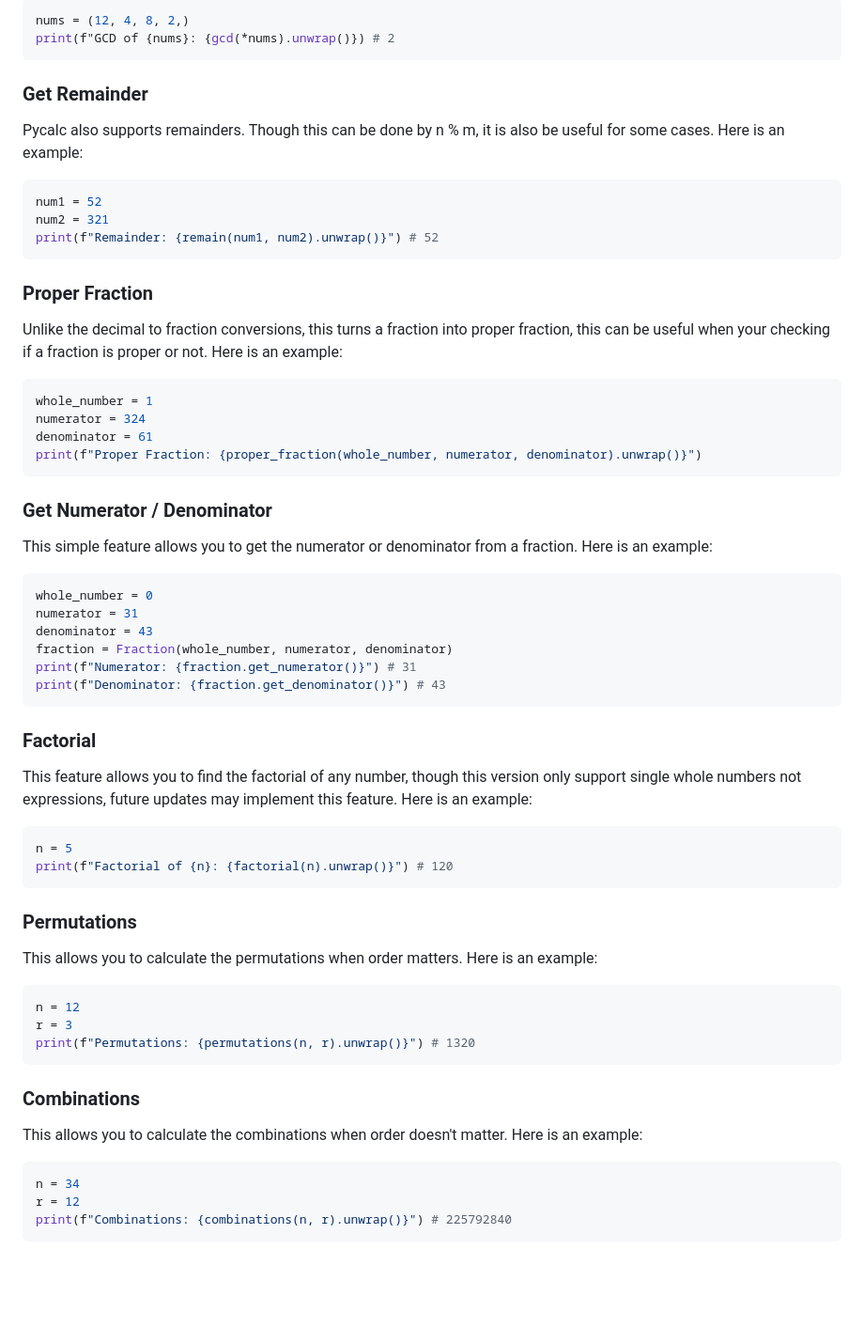
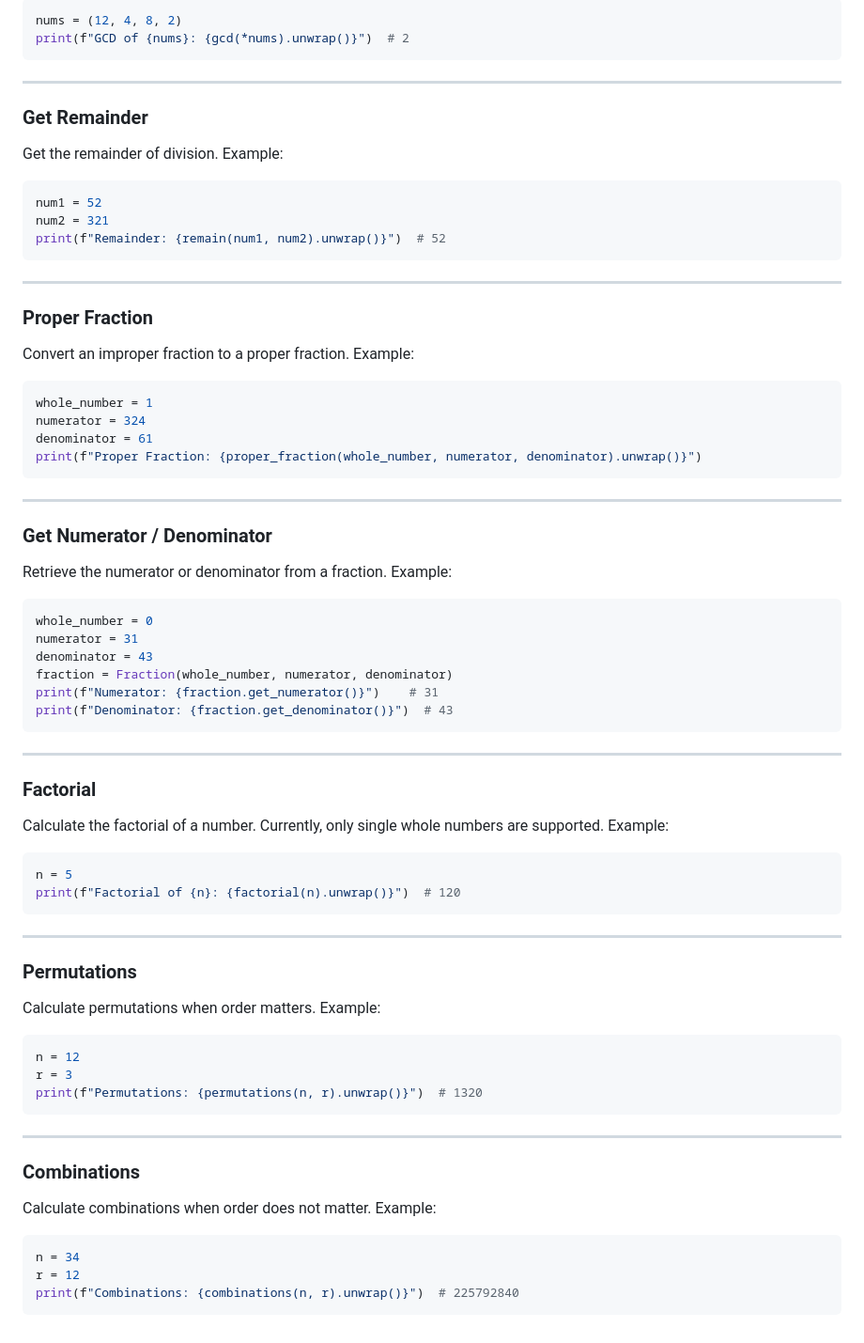
Before and after one commit to an0nym9/pycalc, a Markdown page: docs/FEATURES.md, the part around one of its changes. Shown at 94% size. Drawn GitHub-style; blank space fills up the shorter version.

````diff
--- a/docs/FEATURES.md
+++ b/docs/FEATURES.md
@@ -84,22 +101,26 @@ Pycalc is also capable of calculating the greatest common divisitor not just two
 
 ```python
-nums = (12, 4, 8, 2,)
-print(f"GCD of {nums}: {gcd(*nums).unwrap()}) # 2
+nums = (12, 4, 8, 2)
+print(f"GCD of {nums}: {gcd(*nums).unwrap()}")  # 2
 ```
+
+---
 
 ### Get Remainder
 
-Pycalc also supports remainders. Though this can be done by n % m, it is also be useful for some cases. Here is an example:
+Get the remainder of division. Example:
 
 ```python
 num1 = 52
 num2 = 321
-print(f"Remainder: {remain(num1, num2).unwrap()}") # 52
+print(f"Remainder: {remain(num1, num2).unwrap()}")  # 52
 ```
+
+---
 
 ### Proper Fraction
 
-Unlike the decimal to fraction conversions, this turns a fraction into proper fraction, this can be useful when your checking if a fraction is proper or not. Here is an example:
+Convert an improper fraction to a proper fraction. Example:
 
 ```python
 whole_number = 1
@@ -108,44 +129,52 @@ denominator = 61
 print(f"Proper Fraction: {proper_fraction(whole_number, numerator, denominator).unwrap()}")
 ```
 
+---
+
 ### Get Numerator / Denominator
 
-This simple feature allows you to get the numerator or denominator from a fraction. Here is an example:
+Retrieve the numerator or denominator from a fraction. Example:
 
 ```python
 whole_number = 0
 numerator = 31
 denominator = 43
 fraction = Fraction(whole_number, numerator, denominator)
-print(f"Numerator: {fraction.get_numerator()}") # 31
-print(f"Denominator: {fraction.get_denominator()}") # 43
+print(f"Numerator: {fraction.get_numerator()}")    # 31
+print(f"Denominator: {fraction.get_denominator()}")  # 43
 ```
+
+---
 
 ### Factorial
 
-This feature allows you to find the factorial of any number, though this version only support single whole numbers not expressions, future updates may implement this feature. Here is an example:
+Calculate the factorial of a number. Currently, only single whole numbers are supported. Example:
 
 ```python
 n = 5
-print(f"Factorial of {n}: {factorial(n).unwrap()}") # 120
+print(f"Factorial of {n}: {factorial(n).unwrap()}")  # 120
 ```
+
+---
 
 ### Permutations
 
-This allows you to calculate the permutations when order matters. Here is an example:
+Calculate permutations when order matters. Example:
 
 ```python
 n = 12
 r = 3
-print(f"Permutations: {permutations(n, r).unwrap()}") # 1320
+print(f"Permutations: {permutations(n, r).unwrap()}")  # 1320
 ```
+
+---
 
 ### Combinations
 
-This allows you to calculate the combinations when order doesn't matter. Here is an example:
+Calculate combinations when order does not matter. Example:
 
 ```python
 n = 34
 r = 12
-print(f"Combinations: {combinations(n, r).unwrap()}") # 225792840
+print(f"Combinations: {combinations(n, r).unwrap()}")  # 225792840
 ```
````
Also changed, not shown: other parts of docs/FEATURES.md (+43 -26 lines).
